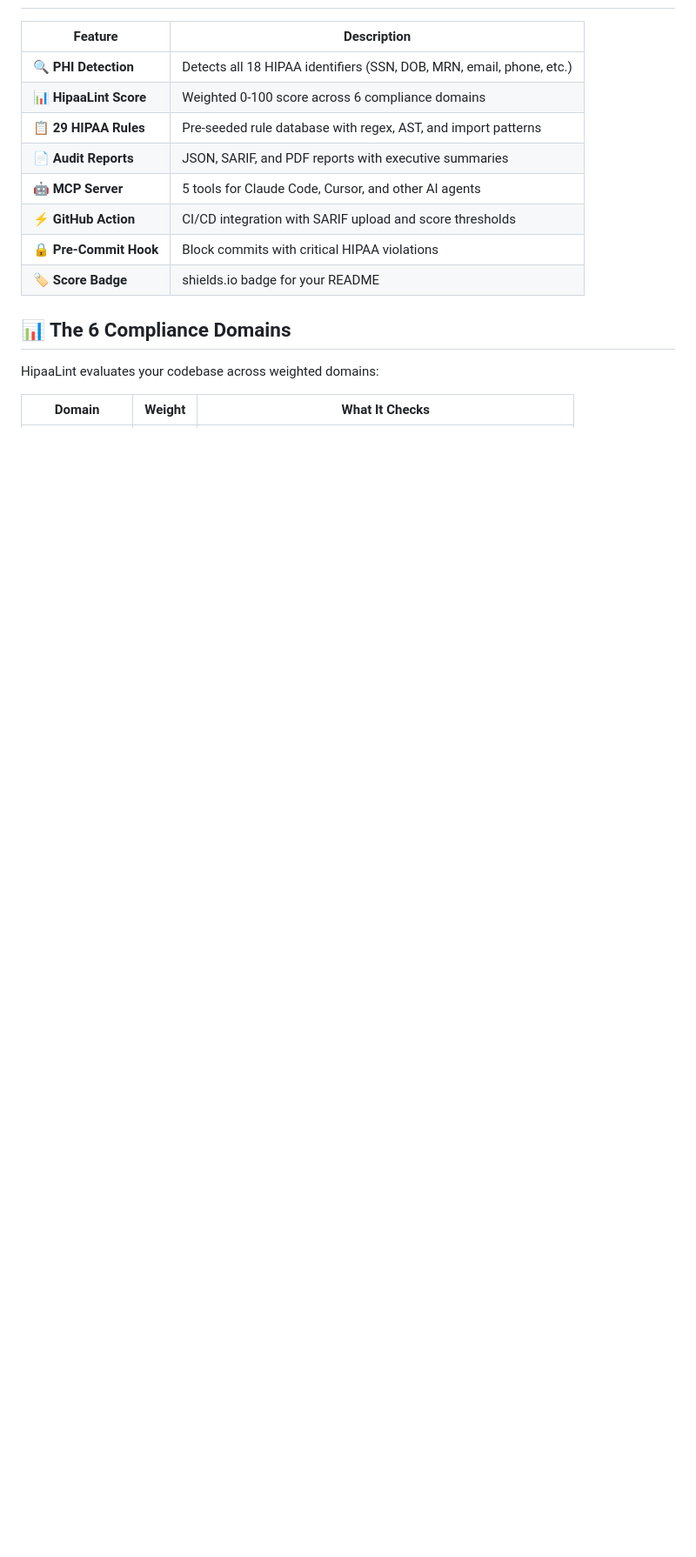
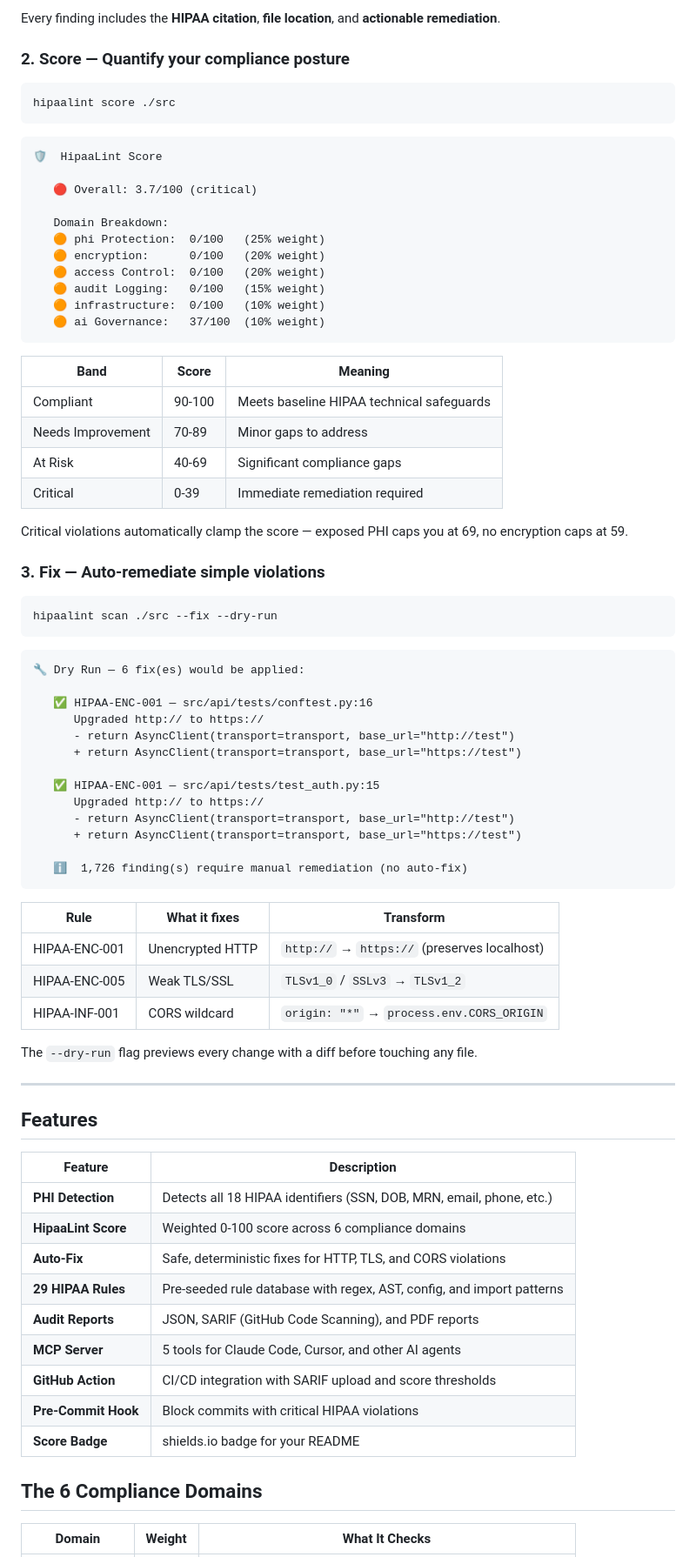
Before and after one commit to shivyadavus/hipaalint, a Markdown page: README.md, the part around one of its changes. Shown at 87% size. Rendered like a GitHub page; blank space fills up the shorter version.

````diff
--- a/README.md
+++ b/README.md
@@ -34,18 +81,81 @@ hipaalint report . --format pdf
+Every finding includes the **HIPAA citation**, **file location**, and **actionable remediation**.
+
+### 2. Score — Quantify your compliance posture
+
+```bash
+hipaalint score ./src
+```
+
+```
+🛡️  HipaaLint Score
+
+   🔴 Overall: 3.7/100 (critical)
+
+   Domain Breakdown:
+   🟠 phi Protection:  0/100   (25% weight)
+   🟠 encryption:      0/100   (20% weight)
+   🟠 access Control:  0/100   (20% weight)
+   🟠 audit Logging:   0/100   (15% weight)
+   🟠 infrastructure:  0/100   (10% weight)
+   🟠 ai Governance:   37/100  (10% weight)
+```
+
+| Band | Score | Meaning |
+|------|-------|---------|
+| Compliant | 90-100 | Meets baseline HIPAA technical safeguards |
+| Needs Improvement | 70-89 | Minor gaps to address |
+| At Risk | 40-69 | Significant compliance gaps |
+| Critical | 0-39 | Immediate remediation required |
+
+Critical violations automatically clamp the score — exposed PHI caps you at 69, no encryption caps at 59.
+
+### 3. Fix — Auto-remediate simple violations
+
+```bash
+hipaalint scan ./src --fix --dry-run
+```
+
+```
+🔧 Dry Run — 6 fix(es) would be applied:
+
+   ✅ HIPAA-ENC-001 — src/api/tests/conftest.py:16
+      Upgraded http:// to https://
+      - return AsyncClient(transport=transport, base_url="http://test")
+      + return AsyncClient(transport=transport, base_url="https://test")
+
+   ✅ HIPAA-ENC-001 — src/api/tests/test_auth.py:15
+      Upgraded http:// to https://
+      - return AsyncClient(transport=transport, base_url="http://test")
+      + return AsyncClient(transport=transport, base_url="https://test")
+
+   ℹ️  1,726 finding(s) require manual remediation (no auto-fix)
+```
+
+| Rule | What it fixes | Transform |
+|------|--------------|-----------|
+| HIPAA-ENC-001 | Unencrypted HTTP | `http://` → `https://` (preserves localhost) |
+| HIPAA-ENC-005 | Weak TLS/SSL | `TLSv1_0` / `SSLv3` → `TLSv1_2` |
+| HIPAA-INF-001 | CORS wildcard | `origin: "*"` → `process.env.CORS_ORIGIN` |
+
+The `--dry-run` flag previews every change with a diff before touching any file.
+
+---
+
+## Features
 
 | Feature | Description |
 |---------|-------------|
-| 🔍 **PHI Detection** | Detects all 18 HIPAA identifiers (SSN, DOB, MRN, email, phone, etc.) |
-| 📊 **HipaaLint Score** | Weighted 0-100 score across 6 compliance domains |
-| 📋 **29 HIPAA Rules** | Pre-seeded rule database with regex, AST, and import patterns |
-| 📄 **Audit Reports** | JSON, SARIF, and PDF reports with executive summaries |
-| 🤖 **MCP Server** | 5 tools for Claude Code, Cursor, and other AI agents |
-| ⚡ **GitHub Action** | CI/CD integration with SARIF upload and score thresholds |
-| 🔒 **Pre-Commit Hook** | Block commits with critical HIPAA violations |
-| 🏷️ **Score Badge** | shields.io badge for your README |
+| **PHI Detection** | Detects all 18 HIPAA identifiers (SSN, DOB, MRN, email, phone, etc.) |
+| **HipaaLint Score** | Weighted 0-100 score across 6 compliance domains |
+| **Auto-Fix** | Safe, deterministic fixes for HTTP, TLS, and CORS violations |
+| **29 HIPAA Rules** | Pre-seeded rule database with regex, AST, config, and import patterns |
+| **Audit Reports** | JSON, SARIF (GitHub Code Scanning), and PDF reports |
+| **MCP Server** | 5 tools for Claude Code, Cursor, and other AI agents |
+| **GitHub Action** | CI/CD integration with SARIF upload and score thresholds |
+| **Pre-Commit Hook** | Block commits with critical HIPAA violations |
+| **Score Badge** | shields.io badge for your README |
 
-## 📊 The 6 Compliance Domains
-
-HipaaLint evaluates your codebase across weighted domains:
+## The 6 Compliance Domains
 
 | Domain | Weight | What It Checks |
 |--------|--------|----------------|
````
Also changed, not shown: other parts of README.md (+109 -40 lines).
